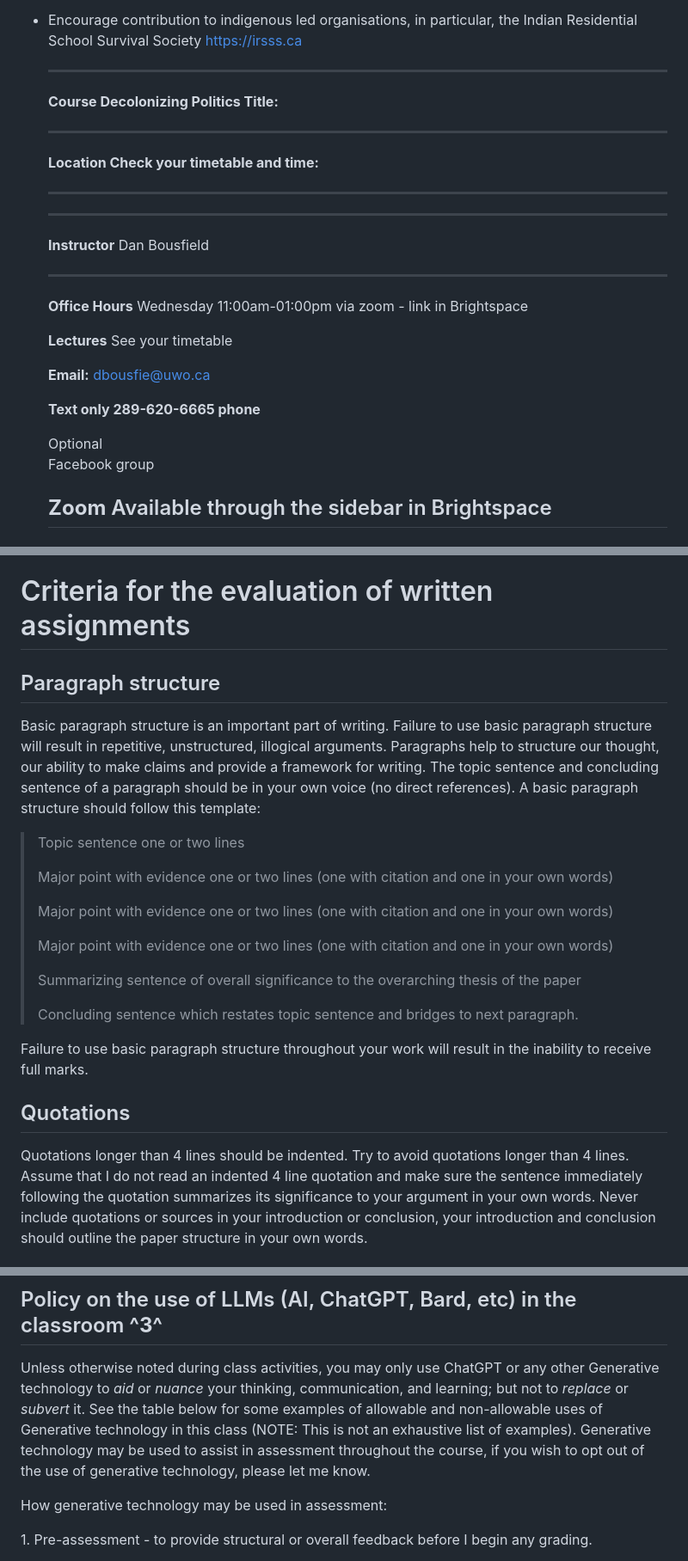
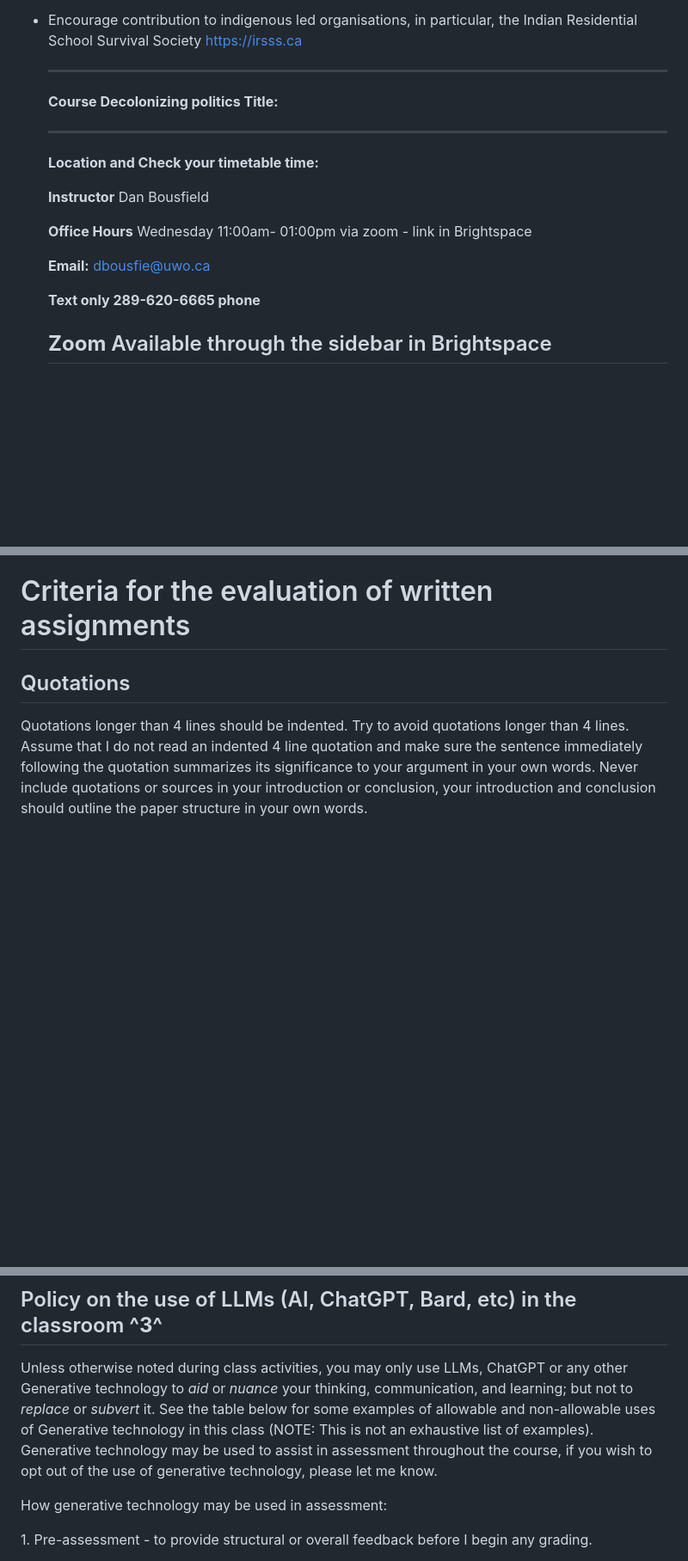
Before and after one commit to dbousfie/3510, a Markdown page: syllabus.md, 3 parts joined by grey strips. Shown: that part at 86% size. Rendered like a GitHub page; blank space fills up the shorter version.

```diff
--- a/syllabus.md
+++ b/syllabus.md
@@ -35,29 +35,22 @@ Turtle Island (North America).
 - Encourage contribution to indigenous led organisations, in particular,
   the Indian Residential School Survival Society <https://irsss.ca>
 
-  -----------------------------------------------------------------------
-  **Course      Decolonizing Politics
+  -------------------------------------------------------------------------
+  **Course         Decolonizing politics
   Title:**
-  ------------- ---------------------------------------------------------
-  **Location    Check your timetable
-  and time:**
-
-  -----------------------------------------------------------------------
-
-  -------------------------------------------------------------------------
+  ---------------- --------------------------------------------------------
+  **Location and   Check your timetable
+  time:**
+
   **Instructor**   Dan Bousfield
-  ---------------- --------------------------------------------------------
-  **Office Hours** Wednesday 11:00am-01:00pm via zoom - link in Brightspace
-
-  **Lectures**     See your timetable
+
+  **Office Hours** Wednesday 11:00am- 01:00pm via zoom - link in
+                   Brightspace
 
   **Email:**       dbousfie@uwo.ca
 
   **Text only      289-620-6665
   phone**
-
-  Optional
-  Facebook group
 
   **Zoom**         Available through the sidebar in Brightspace
   -------------------------------------------------------------------------
@@ -771,36 +783,6 @@ successful:
     to the forum.
 
 # Criteria for the evaluation of written assignments
-
-## Paragraph structure
-
-Basic paragraph structure is an important part of writing. Failure to
-use basic paragraph structure will result in repetitive, unstructured,
-illogical arguments. Paragraphs help to structure our thought, our
-ability to make claims and provide a framework for writing. The topic
-sentence and concluding sentence of a paragraph should be in your own
-voice (no direct references). A basic paragraph structure should follow
-this template:
-
-> Topic sentence one or two lines
->
-> Major point with evidence one or two lines (one with citation and one
-> in your own words)
->
-> Major point with evidence one or two lines (one with citation and one
-> in your own words)
->
-> Major point with evidence one or two lines (one with citation and one
-> in your own words)
->
-> Summarizing sentence of overall significance to the overarching thesis
-> of the paper
->
-> Concluding sentence which restates topic sentence and bridges to next
-> paragraph.
-
-Failure to use basic paragraph structure throughout your work will
-result in the inability to receive full marks.
 
 ## Quotations
 
@@ -1086,14 +1068,14 @@ whatever our backgrounds, experiences, or positions.
 
 ## Policy on the use of LLMs (AI, ChatGPT, Bard, etc) in the classroom **^3^**
 
-Unless otherwise noted during class activities, you may only use ChatGPT
-or any other Generative technology to *aid* or *nuance* your thinking,
-communication, and learning; but not to *replace* or *subvert* it. See
-the table below for some examples of allowable and non-allowable uses of
-Generative technology in this class (NOTE: This is not an exhaustive
-list of examples). Generative technology may be used to assist in
-assessment throughout the course, if you wish to opt out of the use of
-generative technology, please let me know.
+Unless otherwise noted during class activities, you may only use LLMs,
+ChatGPT or any other Generative technology to *aid* or *nuance* your
+thinking, communication, and learning; but not to *replace* or *subvert*
+it. See the table below for some examples of allowable and non-allowable
+uses of Generative technology in this class (NOTE: This is not an
+exhaustive list of examples). Generative technology may be used to
+assist in assessment throughout the course, if you wish to opt out of
+the use of generative technology, please let me know.
 
 How generative technology may be used in assessment:
 
```
Also changed, not shown: other parts of syllabus.md (+143 -124 lines).
